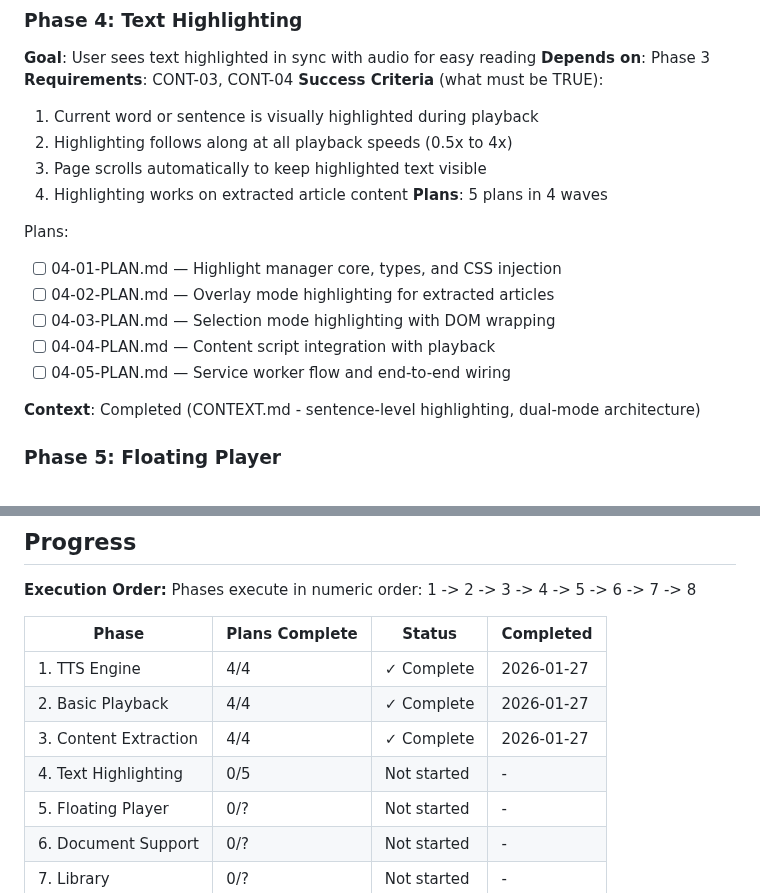
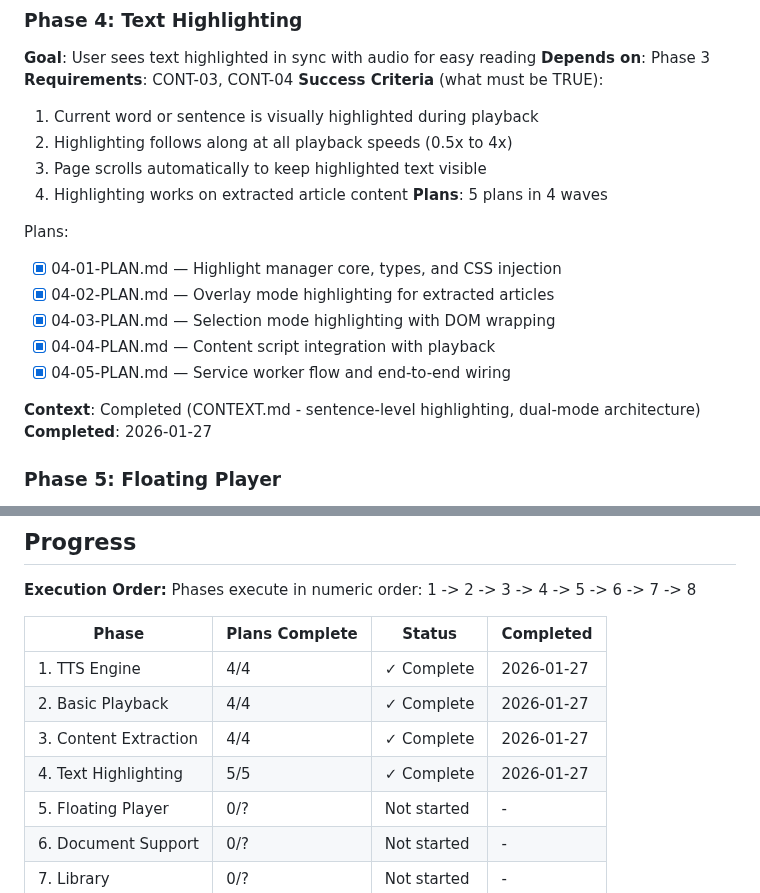
Before and after one commit to LucaDeLeo/best-tts, a Markdown page: .planning/ROADMAP.md, 2 parts joined by grey strips. Drawn GitHub-style.

```diff
--- a/.planning/ROADMAP.md
+++ b/.planning/ROADMAP.md
@@ -101,13 +101,14 @@ Plans:
 **Plans**: 5 plans in 4 waves
 
 Plans:
-- [ ] 04-01-PLAN.md — Highlight manager core, types, and CSS injection
-- [ ] 04-02-PLAN.md — Overlay mode highlighting for extracted articles
-- [ ] 04-03-PLAN.md — Selection mode highlighting with DOM wrapping
-- [ ] 04-04-PLAN.md — Content script integration with playback
-- [ ] 04-05-PLAN.md — Service worker flow and end-to-end wiring
+- [x] 04-01-PLAN.md — Highlight manager core, types, and CSS injection
+- [x] 04-02-PLAN.md — Overlay mode highlighting for extracted articles
+- [x] 04-03-PLAN.md — Selection mode highlighting with DOM wrapping
+- [x] 04-04-PLAN.md — Content script integration with playback
+- [x] 04-05-PLAN.md — Service worker flow and end-to-end wiring
 
 **Context**: Completed (CONTEXT.md - sentence-level highlighting, dual-mode architecture)
+**Completed**: 2026-01-27
 
 ### Phase 5: Floating Player
 **Goal**: User has persistent playback controls accessible on any webpage
@@ -183,7 +184,7 @@ Phases execute in numeric order: 1 -> 2 -> 3 -> 4 -> 5 -> 6 -> 7 -> 8
 | 1. TTS Engine | 4/4 | ✓ Complete | 2026-01-27 |
 | 2. Basic Playback | 4/4 | ✓ Complete | 2026-01-27 |
 | 3. Content Extraction | 4/4 | ✓ Complete | 2026-01-27 |
-| 4. Text Highlighting | 0/5 | Not started | - |
+| 4. Text Highlighting | 5/5 | ✓ Complete | 2026-01-27 |
 | 5. Floating Player | 0/? | Not started | - |
 | 6. Document Support | 0/? | Not started | - |
 | 7. Library | 0/? | Not started | - |
```
Also changed, not shown: other parts of .planning/ROADMAP.md (+1 -1 lines), .planning/STATE.md (+15 -12 lines), 1 other file.
